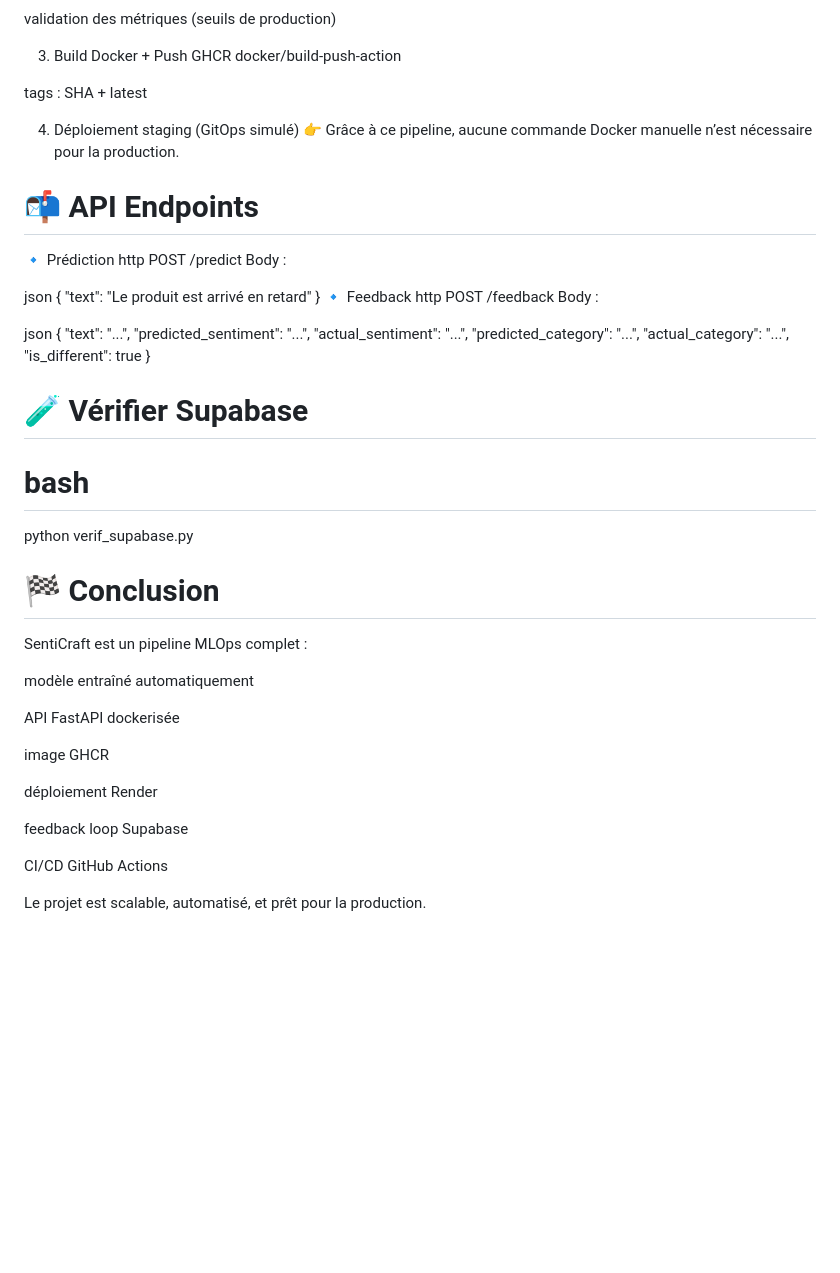
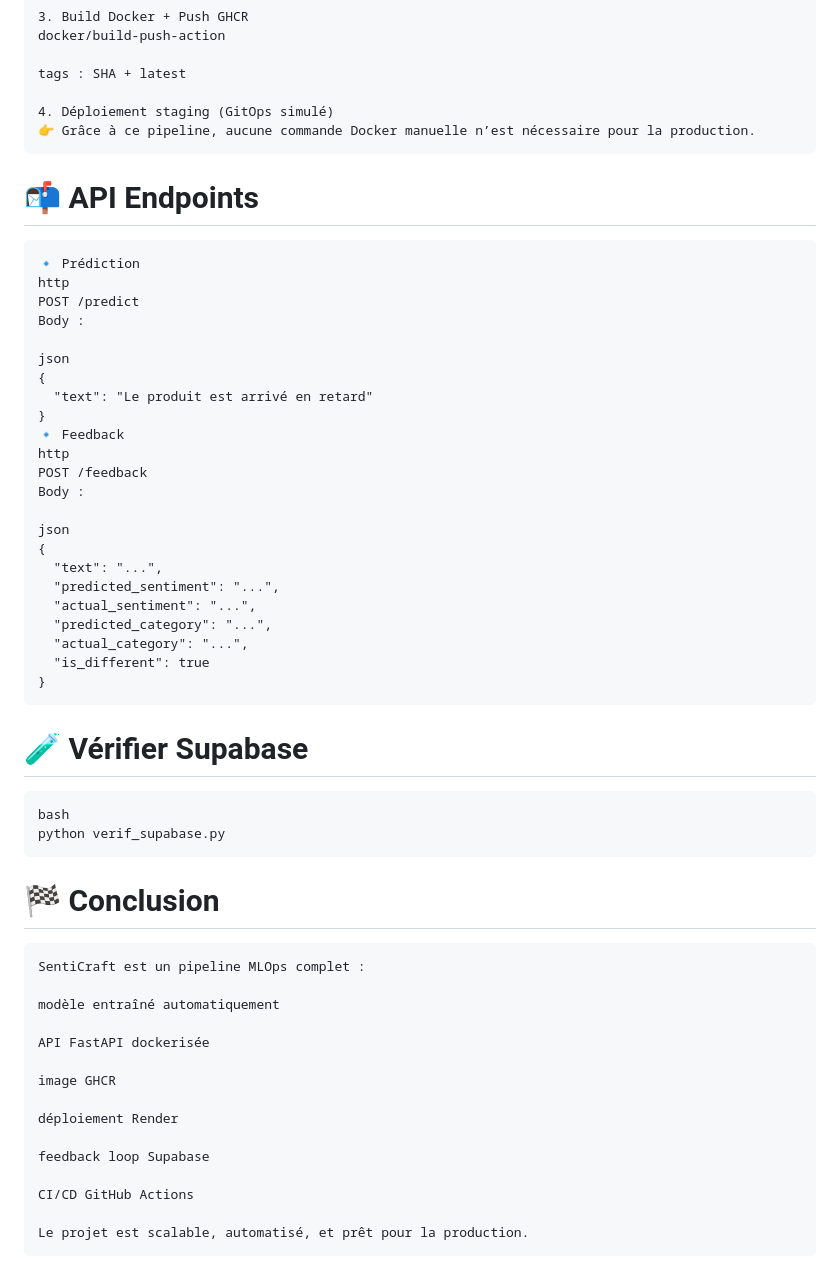
Before and after one commit to abdessadekmostafa/senticraft-mlops, a Markdown page: README.md, the part around one of its changes. GitHub-like rendering; blank space fills up the shorter version.

````diff
--- a/README.md
+++ b/README.md
@@ -127,8 +154,10 @@ tags : SHA + latest
 
 4. Déploiement staging (GitOps simulé)
 👉 Grâce à ce pipeline, aucune commande Docker manuelle n’est nécessaire pour la production.
+```
 
 # 📬 API Endpoints
+```text
 🔹 Prédiction
 http
 POST /predict
@@ -152,10 +181,14 @@ json
   "actual_category": "...",
   "is_different": true
 }
+```
 # 🧪 Vérifier Supabase
-# bash
+```text
+bash
 python verif_supabase.py
+```
 # 🏁 Conclusion
+```text
 SentiCraft est un pipeline MLOps complet :
 
 modèle entraîné automatiquement
@@ -171,3 +204,4 @@ feedback loop Supabase
 CI/CD GitHub Actions
 
 Le projet est scalable, automatisé, et prêt pour la production.
+```
````
Also changed, not shown: other parts of README.md (+35 -8 lines).
